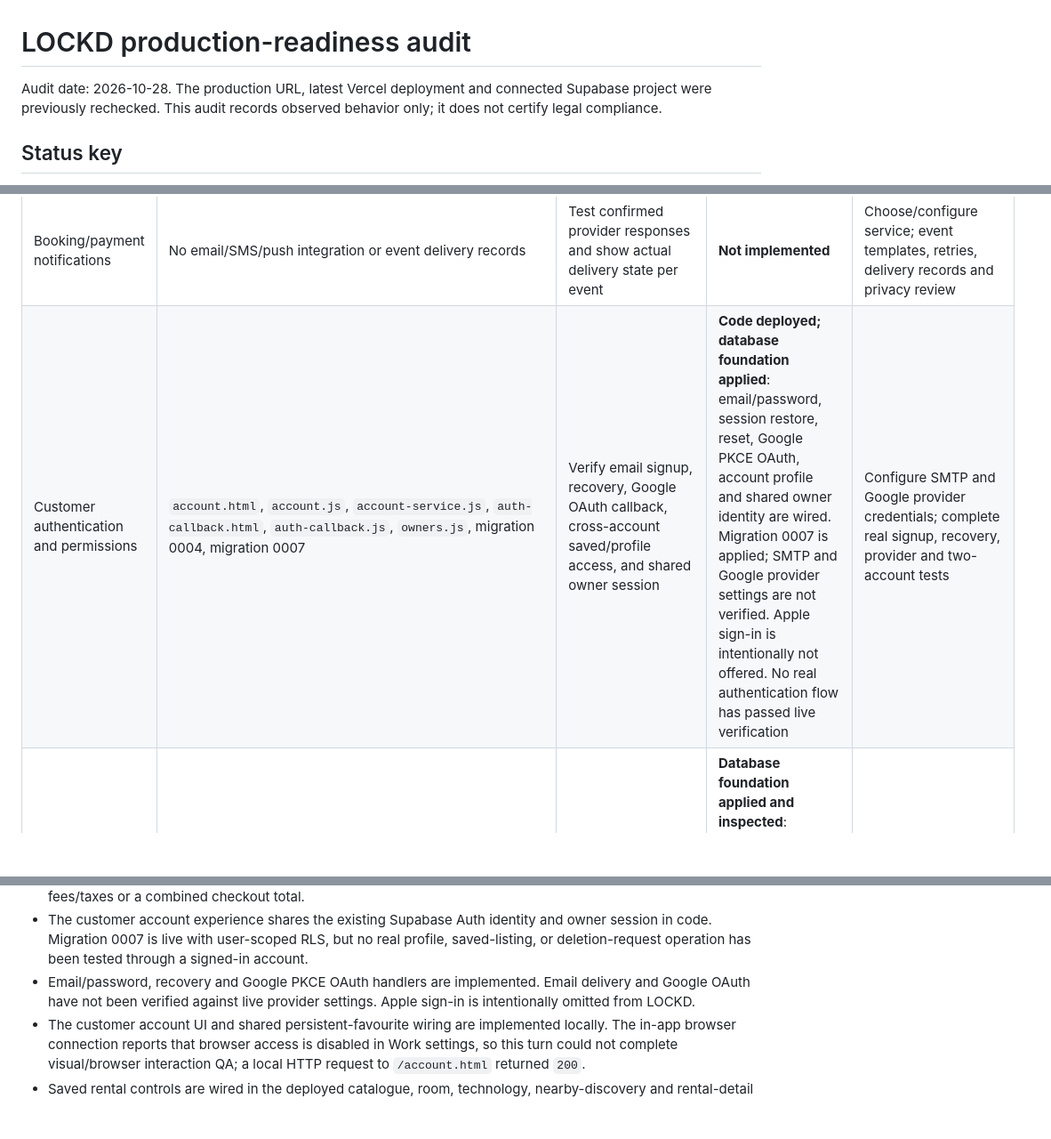
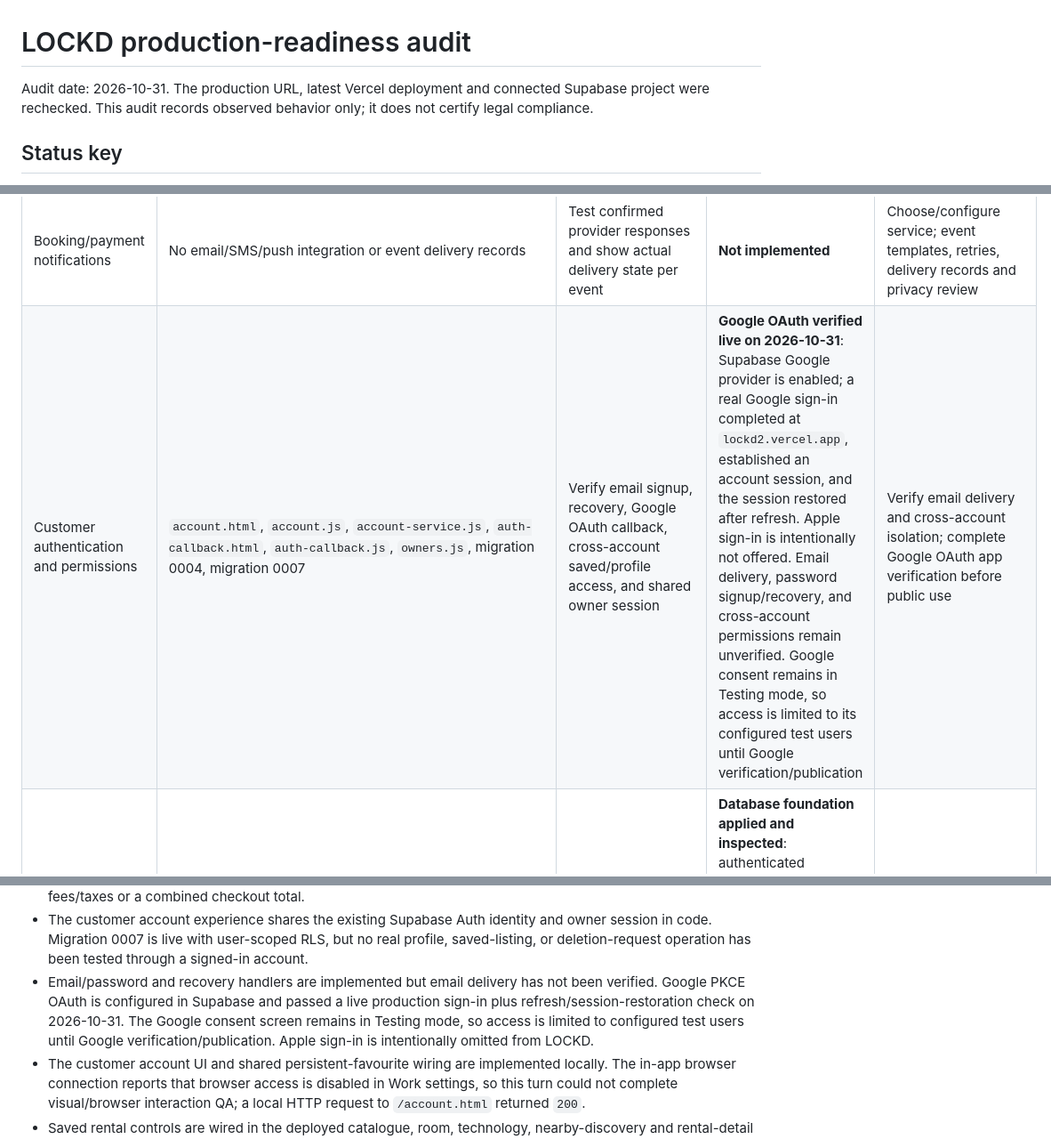
Before and after one commit to dirtydawkins/lockd2, a Markdown page: PRODUCTION_READINESS.md, 3 parts joined by grey strips. Shown at 89% size. Rendered like a GitHub page; blank space fills up the shorter version.

Commit message:
Record verified Google OAuth setup

```diff
--- a/PRODUCTION_READINESS.md
+++ b/PRODUCTION_READINESS.md
@@ -1,6 +1,6 @@
 # LOCKD production-readiness audit
 
-Audit date: 2026-10-28. The production URL, latest Vercel deployment and connected Supabase project were previously rechecked. This audit records observed behavior only; it does not certify legal compliance.
+Audit date: 2026-10-31. The production URL, latest Vercel deployment and connected Supabase project were rechecked. This audit records observed behavior only; it does not certify legal compliance.
 
 ## Status key
 
@@ -50,7 +50,7 @@ Audit date: 2026-10-28. The production URL, latest Vercel deployment and connect
 | M-Pesa | No Daraja code/configuration found | Safaricom sandbox STK, callback authenticity, duplicate callback and reconciliation tests | **Not implemented** | Merchant account, Daraja credentials/callback URL, provider verification and finance/legal review |
 | Owner payouts | No payout endpoint or financial ledger | Verify settlement and payout records against provider statements; test failures/reversals | **Not implemented** | Authorized payout arrangement, beneficiary verification, reconciliation, tax and legal review |
 | Booking/payment notifications | No email/SMS/push integration or event delivery records | Test confirmed provider responses and show actual delivery state per event | **Not implemented** | Choose/configure service; event templates, retries, delivery records and privacy review |
-| Customer authentication and permissions | `account.html`, `account.js`, `account-service.js`, `auth-callback.html`, `auth-callback.js`, `owners.js`, migration 0004, migration 0007 | Verify email signup, recovery, Google OAuth callback, cross-account saved/profile access, and shared owner session | **Code deployed; database foundation applied**: email/password, session restore, reset, Google PKCE OAuth, account profile and shared owner identity are wired. Migration 0007 is applied; SMTP and Google provider settings are not verified. Apple sign-in is intentionally not offered. No real authentication flow has passed live verification | Configure SMTP and Google provider credentials; complete real signup, recovery, provider and two-account tests |
+| Customer authentication and permissions | `account.html`, `account.js`, `account-service.js`, `auth-callback.html`, `auth-callback.js`, `owners.js`, migration 0004, migration 0007 | Verify email signup, recovery, Google OAuth callback, cross-account saved/profile access, and shared owner session | **Google OAuth verified live on 2026-10-31**: Supabase Google provider is enabled; a real Google sign-in completed at `lockd2.vercel.app`, established an account session, and the session restored after refresh. Apple sign-in is intentionally not offered. Email delivery, password signup/recovery, and cross-account permissions remain unverified. Google consent remains in Testing mode, so access is limited to its configured test users until Google verification/publication | Verify email delivery and cross-account isolation; complete Google OAuth app verification before public use |
 | Persistent saved rentals and profile preferences | `account-service.js`, `account.js`, `catalogue.js`, `rooms.js`, `tech.js`, `discovery.js`, `rental.js`, migration 0007 | Save/remove from category cards and detail, sign in and return, reload on another session, deny cross-account reads | **Database foundation applied and inspected**: authenticated save/remove RPCs, user-scoped profile/saved rows, snapshots for unavailable inventory, and account dashboard are coded. Anonymous profile/saved-listing reads are denied. No account records or live two-account behavior have been tested | Complete real sign-in, save/remove and cross-account isolation tests |
 | Customer booking history | `account.html`, `PRODUCTION_READINESS.md`, migration 0001 legacy table | Create a real reservation, sign out/in, verify authorized retrieval and cross-account denial | **Not implemented**: account UI says so. Legacy `lockd_bookings` has no customer creation flow or customer read policy | Implement and secure the reservation lifecycle before enabling this section |
 | Owner registration, verification and listings | `owners.html`, `owners.js`, `owners-market.css`, `api/config.js`, `api/owner-listings.js`, migration 0004 | Register, verify email, save draft, upload images, publish, refresh category, pause and resume | **Implemented locally; production blocked**: owner form and RPCs are prepared; live writes require migration 0004 and confirmed Supabase Auth email delivery | Apply migration 0004; verify email/storage; test with two owner accounts and a real photo; decide owner identity/asset verification policy |
@@ -78,7 +78,7 @@ Audit date: 2026-10-28. The production URL, latest Vercel deployment and connect
 - It can ask the database whether configured date capacity appears available. This is a read-only check; it creates no hold, request or reservation.
 - The package builder is a browser-local draft. It does not submit a booking, guarantee availability or calculate fees/taxes or a combined checkout total.
 - The customer account experience shares the existing Supabase Auth identity and owner session in code. Migration 0007 is live with user-scoped RLS, but no real profile, saved-listing, or deletion-request operation has been tested through a signed-in account.
-- Email/password, recovery and Google PKCE OAuth handlers are implemented. Email delivery and Google OAuth have not been verified against live provider settings. Apple sign-in is intentionally omitted from LOCKD.
+- Email/password and recovery handlers are implemented but email delivery has not been verified. Google PKCE OAuth is configured in Supabase and passed a live production sign-in plus refresh/session-restoration check on 2026-10-31. The Google consent screen remains in Testing mode, so access is limited to configured test users until Google verification/publication. Apple sign-in is intentionally omitted from LOCKD.
 - The customer account UI and shared persistent-favourite wiring are implemented locally. The in-app browser connection reports that browser access is disabled in Work settings, so this turn could not complete visual/browser interaction QA; a local HTTP request to `/account.html` returned `200`.
 - Saved rental controls are wired in the deployed catalogue, room, technology, nearby-discovery and rental-detail views. The required database schema is live; two-account RLS validation remains outstanding.
 - Booking history is not available: no customer reservation flow exists, and no completed bookings are shown.
```
Also changed, not shown: SUPABASE_SETUP.md (+5 -6 lines).
